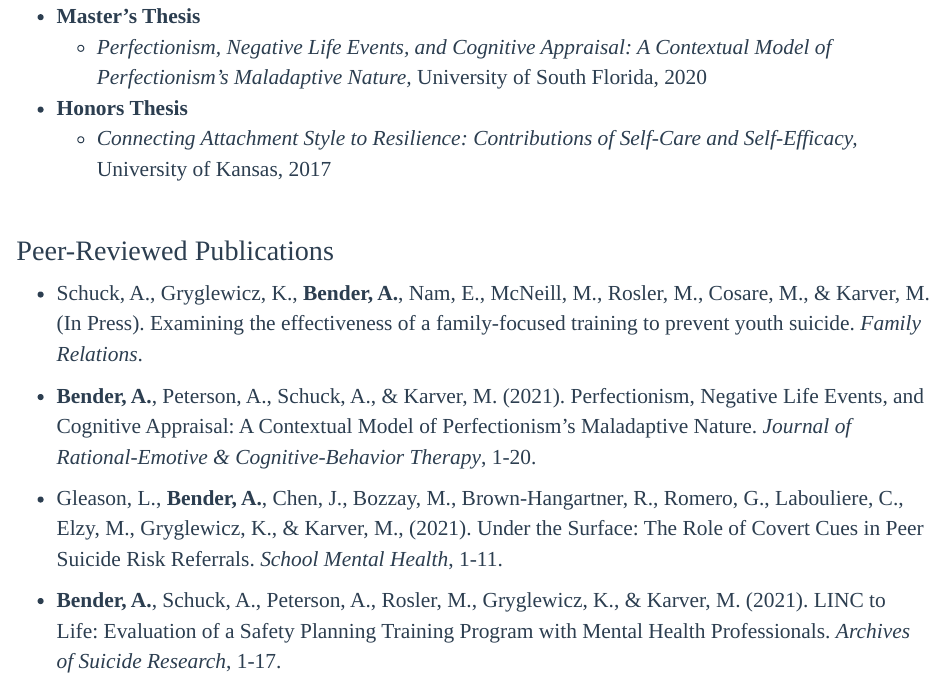
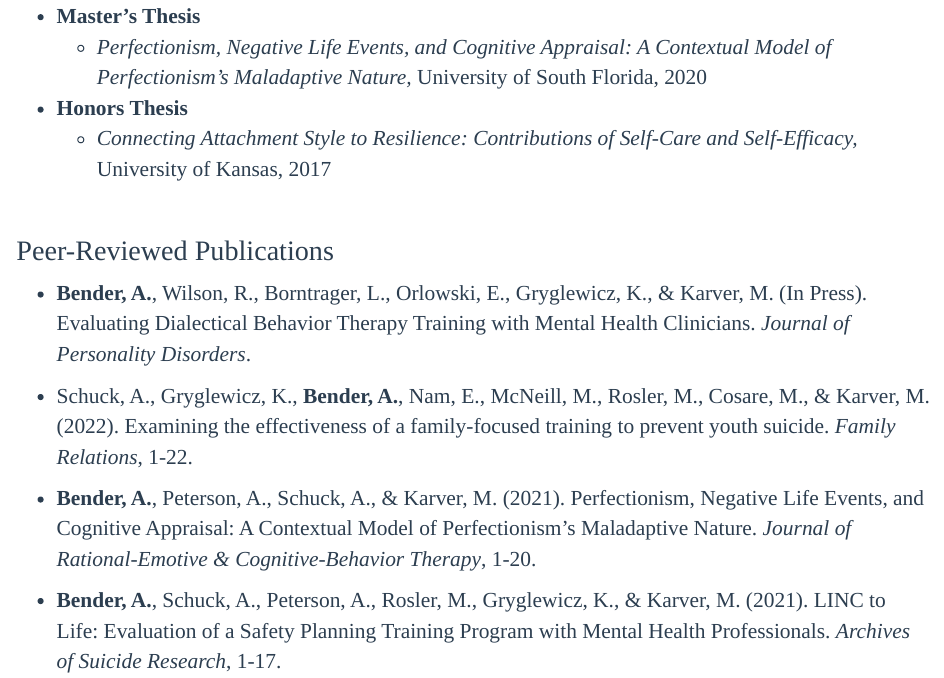
Before and after one commit to ansley9521/ansley9521.github.io, an R Markdown document (Research.Rmd): the page in a window 1100 px wide, from 620 px down. Rendered offline with R 4.5, knitr and Pandoc, with nearby package versions.

Commit message:
update
Update

```diff
--- a/Research.Rmd
+++ b/Research.Rmd
@@ -21,10 +21,13 @@
 
 # Peer-Reviewed Publications
 
-* Schuck, A., Gryglewicz, K., **Bender, A.**, Nam, E., McNeill, M., Rosler, M., Cosare, M., & Karver, M. (In Press). Examining the effectiveness of a family-focused training to prevent youth suicide. *Family Relations*.
+* **Bender, A.**, Wilson, R., Borntrager, L., Orlowski, E., Gryglewicz, K., & Karver, M. (In Press). Evaluating Dialectical Behavior Therapy Training with Mental Health Clinicians. *Journal of Personality Disorders*.
+
+* Schuck, A., Gryglewicz, K., **Bender, A.**, Nam, E., McNeill, M., Rosler, M., Cosare, M., & Karver, M. (2022). Examining the effectiveness of a family-focused training to prevent youth suicide. *Family Relations*, 1-22.
 
 * **Bender, A.**, Peterson, A., Schuck, A., & Karver, M. (2021). Perfectionism, Negative Life Events, and Cognitive Appraisal: A Contextual Model of Perfectionism’s Maladaptive Nature. *Journal of Rational-Emotive & Cognitive-Behavior Therapy*, 1-20.
 
+* **Bender, A.**, Schuck, A., Peterson, A., Rosler, M., Gryglewicz, K., & Karver, M. (2021). LINC to Life: Evaluation of a Safety Planning Training Program with Mental Health Professionals. *Archives of Suicide Research*, 1-17.
+
 * Gleason, L., **Bender, A.**, Chen, J., Bozzay, M., Brown-Hangartner, R., Romero, G., Labouliere, C., Elzy, M., Gryglewicz, K., & Karver, M., (2021). Under the Surface: The Role of Covert Cues in Peer Suicide Risk Referrals. *School Mental Health*, 1-11.
 
-* **Bender, A.**, Schuck, A., Peterson, A., Rosler, M., Gryglewicz, K., & Karver, M. (2021). LINC to Life: Evaluation of a Safety Planning Training Program with Mental Health Professionals. *Archives of Suicide Research*, 1-17.
```
Also changed, not shown: Research.Rmd (5 more changed lines), 1 other file.
